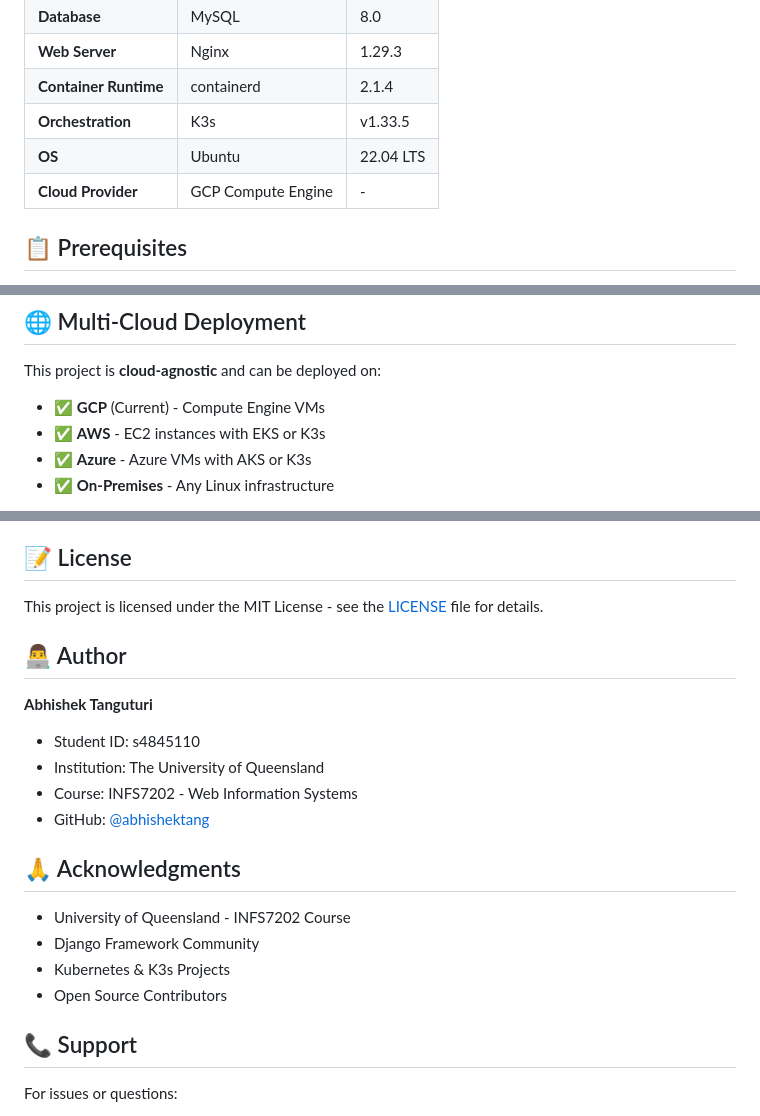
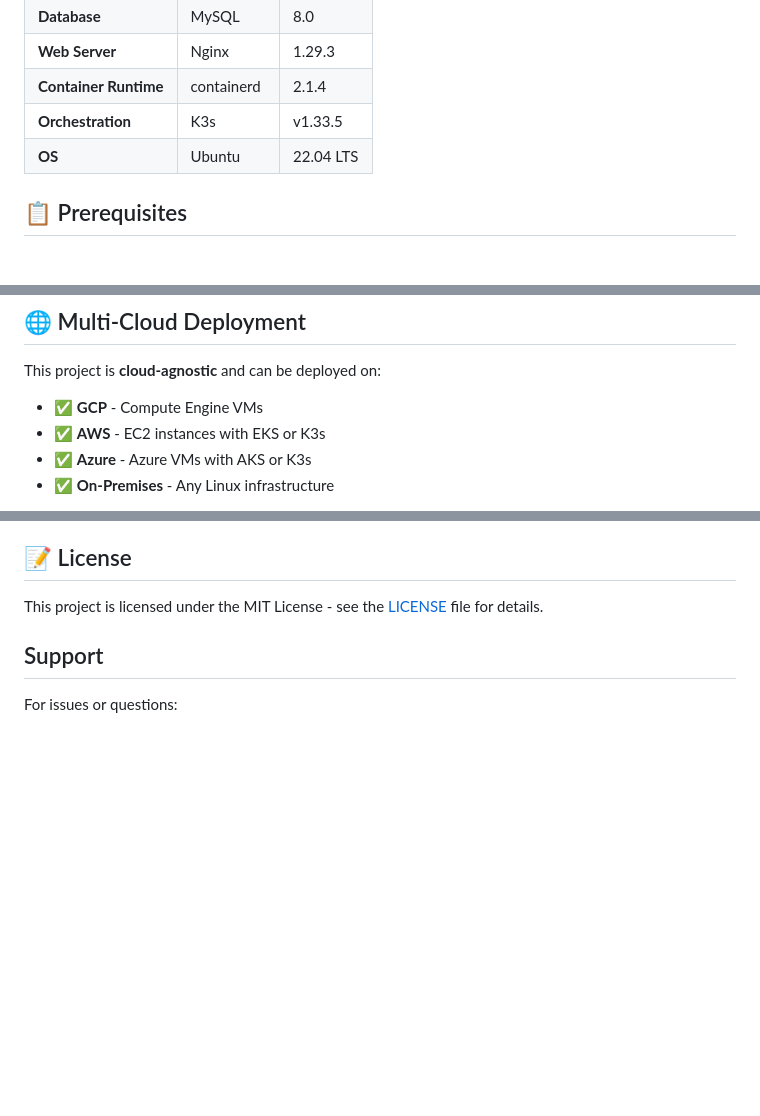
Before and after one commit to abhishektang/elevate-learning-k8s, a Markdown page: README.md, 3 parts joined by grey strips. Drawn GitHub-style; blank space fills up the shorter version.

Commit message:
docs: clean up README - remove GCP current label, author section, and acknowledgments

```diff
--- a/README.md
+++ b/README.md
@@ -50,7 +50,6 @@ A production-ready Learning Management System (LMS) deployed on Kubernetes with
 | **Container Runtime** | containerd | 2.1.4 |
 | **Orchestration** | K3s | v1.33.5 |
 | **OS** | Ubuntu | 22.04 LTS |
-| **Cloud Provider** | GCP Compute Engine | - |
 
 ## 📋 Prerequisites
 
@@ -224,7 +223,7 @@ kubectl get services -n elevatelearning
 
 This project is **cloud-agnostic** and can be deployed on:
 
-- ✅ **GCP** (Current) - Compute Engine VMs
+- ✅ **GCP** - Compute Engine VMs
 - ✅ **AWS** - EC2 instances with EKS or K3s
 - ✅ **Azure** - Azure VMs with AKS or K3s
 - ✅ **On-Premises** - Any Linux infrastructure
@@ -254,22 +253,7 @@ This is an academic project, but suggestions are welcome!
 
 This project is licensed under the MIT License - see the [LICENSE](LICENSE) file for details.
 
-## 👨‍💻 Author
-
-**Abhishek Tanguturi**
-- Student ID: s4845110
-- Institution: The University of Queensland
-- Course: INFS7202 - Web Information Systems
-- GitHub: [@abhishektang](https://github.com/abhishektang)
-
-## 🙏 Acknowledgments
-
-- University of Queensland - INFS7202 Course
-- Django Framework Community
-- Kubernetes & K3s Projects
-- Open Source Contributors
-
-## 📞 Support
+##  Support
 
 For issues or questions:
 1. Check the [documentation](All_mds/)
```
